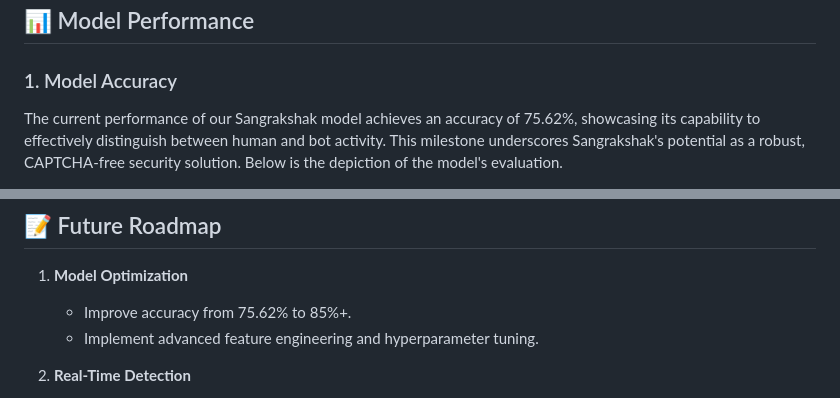
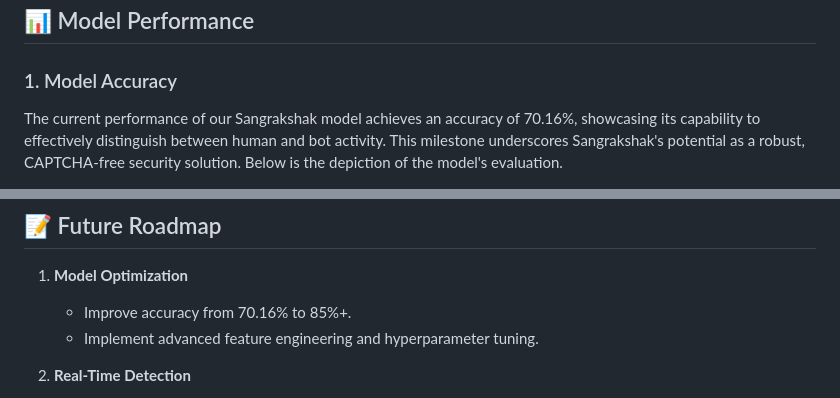
Before and after one commit to AstraGenX/Sangrakshak, a Markdown page: README.md, 2 parts joined by grey strips. Drawn GitHub-style.

```diff
--- a/README.md
+++ b/README.md
@@ -253,5 +253,5 @@
 ## 📊 Model Performance
 
 ### 1. Model Accuracy
-The current performance of our Sangrakshak model achieves an accuracy of 75.62%, showcasing its capability to effectively distinguish between human and bot activity. This milestone underscores Sangrakshak's potential as a robust, CAPTCHA-free security solution. Below is the depiction of the model's evaluation.
+The current performance of our Sangrakshak model achieves an accuracy of 70.16%, showcasing its capability to effectively distinguish between human and bot activity. This milestone underscores Sangrakshak's potential as a robust, CAPTCHA-free security solution. Below is the depiction of the model's evaluation.
 
@@ -267,7 +267,7 @@ To gain insights into the decision-making process of our model, the plot below i
 ## 📝 Future Roadmap
 
 1. **Model Optimization**
-   - Improve accuracy from 75.62% to 85%+.
+   - Improve accuracy from 70.16% to 85%+.
    - Implement advanced feature engineering and hyperparameter tuning.
 
 2. **Real-Time Detection**
```
Also changed, not shown: other parts of README.md (+1 -1 lines).
